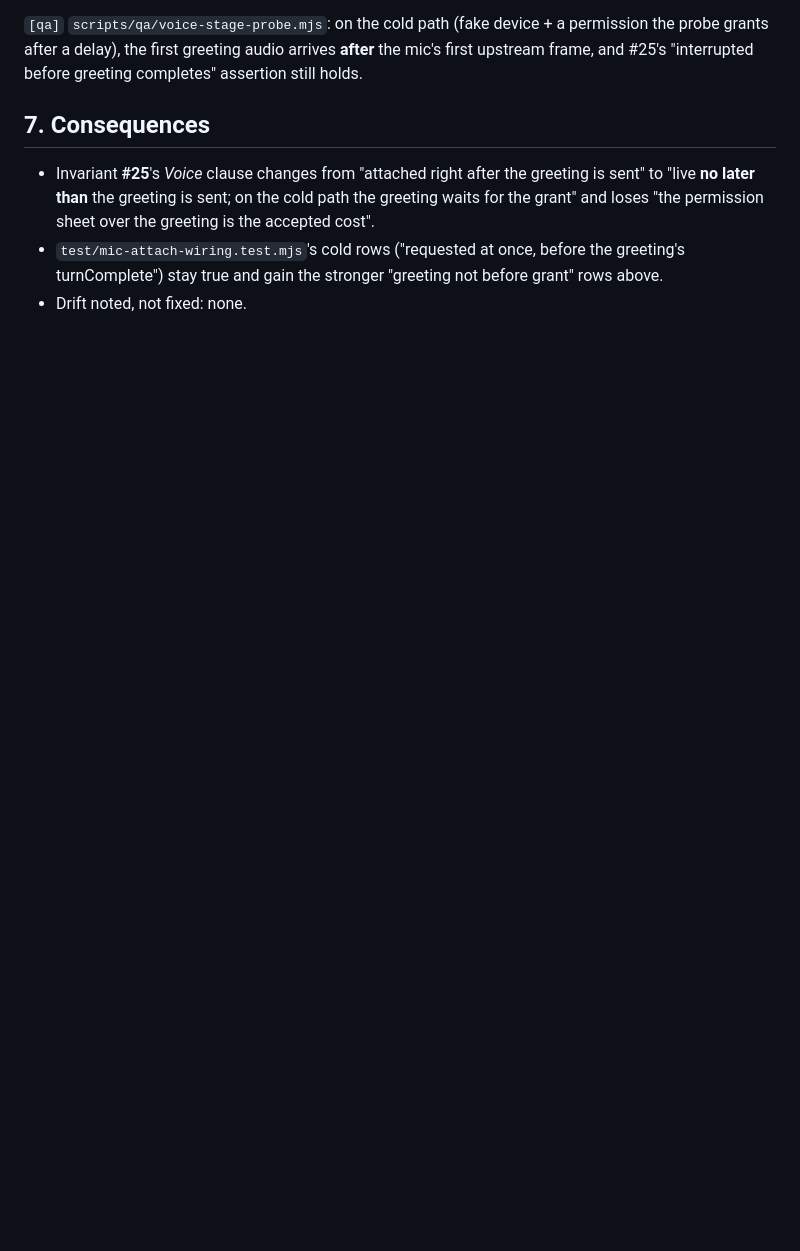
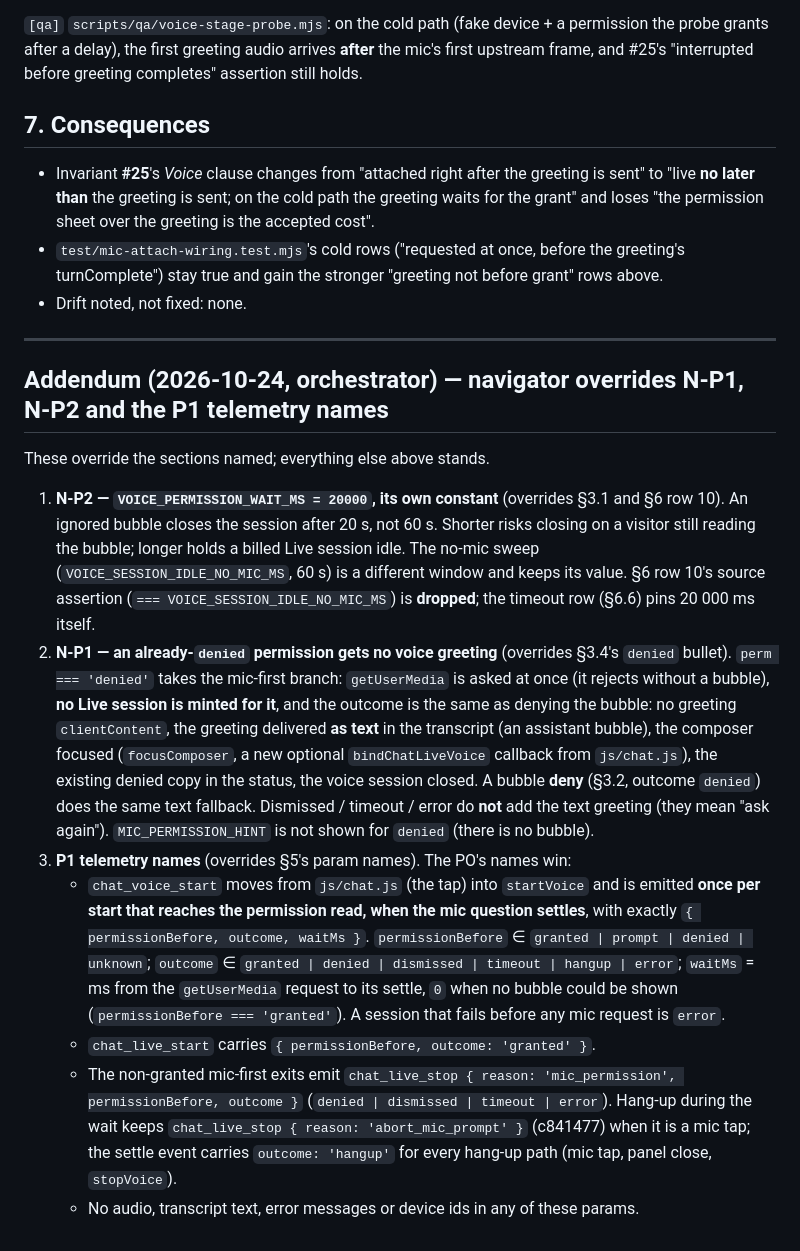
Before and after one commit to geda0/gvp, a Markdown page: docs/decisions/ADR-0028-mic-first-then-greet.md, the part around the change. Rendered like a GitHub page; blank space fills up the shorter version.

Commit message:
docs: ADR-0028 addendum — N-P1 denied gets a text greeting, N-P2 20 s permission wait, P1 telemetry names
Co-Authored-By: Claude Opus 5.5 <noreply@anthropic.com>

```diff
--- a/docs/decisions/ADR-0028-mic-first-then-greet.md
+++ b/docs/decisions/ADR-0028-mic-first-then-greet.md
@@ -212,3 +212,39 @@ and #25's "interrupted before greeting completes" assertion still holds.
 - `test/mic-attach-wiring.test.mjs`'s cold rows ("requested at once, before the greeting's
   turnComplete") stay true and gain the stronger "greeting not before grant" rows above.
 - Drift noted, not fixed: none.
+
+---
+
+## Addendum (2026-10-24, orchestrator) — navigator overrides N-P1, N-P2 and the P1 telemetry names
+
+These override the sections named; everything else above stands.
+
+1. **N-P2 — `VOICE_PERMISSION_WAIT_MS = 20000`, its own constant** (overrides §3.1 and §6 row 10).
+   An ignored bubble closes the session after 20 s, not 60 s. Shorter risks closing on a visitor
+   still reading the bubble; longer holds a billed Live session idle. The no-mic sweep
+   (`VOICE_SESSION_IDLE_NO_MIC_MS`, 60 s) is a different window and keeps its value. §6 row 10's
+   source assertion (`=== VOICE_SESSION_IDLE_NO_MIC_MS`) is **dropped**; the timeout row (§6.6)
+   pins 20 000 ms itself.
+2. **N-P1 — an already-`denied` permission gets no voice greeting** (overrides §3.4's `denied`
+   bullet). `perm === 'denied'` takes the mic-first branch: `getUserMedia` is asked at once (it
+   rejects without a bubble), **no Live session is minted for it**, and the outcome is the same as
+   denying the bubble: no greeting `clientContent`, the greeting delivered **as text** in the
+   transcript (an assistant bubble), the composer focused (`focusComposer`, a new optional
+   `bindChatLiveVoice` callback from `js/chat.js`), the existing denied copy in the status, the
+   voice session closed. A bubble **deny** (§3.2, outcome `denied`) does the same text fallback.
+   Dismissed / timeout / error do **not** add the text greeting (they mean "ask again").
+   `MIC_PERMISSION_HINT` is not shown for `denied` (there is no bubble).
+3. **P1 telemetry names** (overrides §5's param names). The PO's names win:
+   - `chat_voice_start` moves from `js/chat.js` (the tap) into `startVoice` and is emitted **once
+     per start that reaches the permission read, when the mic question settles**, with exactly
+     `{ permissionBefore, outcome, waitMs }`. `permissionBefore` ∈ `granted | prompt | denied |
+     unknown`; `outcome` ∈ `granted | denied | dismissed | timeout | hangup | error`; `waitMs` = ms
+     from the `getUserMedia` request to its settle, `0` when no bubble could be shown
+     (`permissionBefore === 'granted'`). A session that fails before any mic request is `error`.
+   - `chat_live_start` carries `{ permissionBefore, outcome: 'granted' }`.
+   - The non-granted mic-first exits emit `chat_live_stop { reason: 'mic_permission',
+     permissionBefore, outcome }` (`denied | dismissed | timeout | error`). Hang-up during the wait
+     keeps `chat_live_stop { reason: 'abort_mic_prompt' }` (c841477) when it is a mic tap; the
+     settle event carries `outcome: 'hangup'` for every hang-up path (mic tap, panel close,
+     `stopVoice`).
+   - No audio, transcript text, error messages or device ids in any of these params.
```
